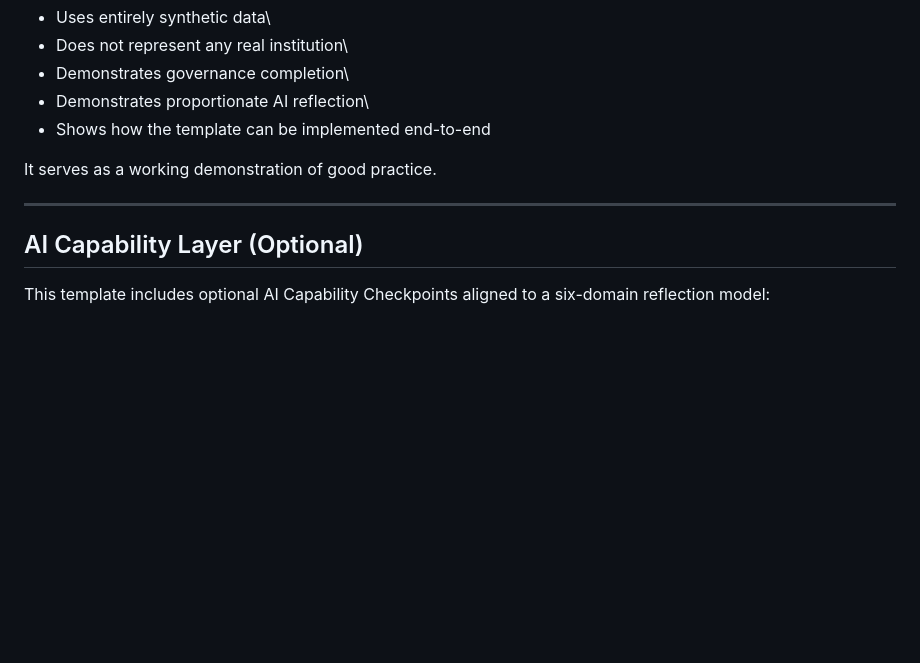
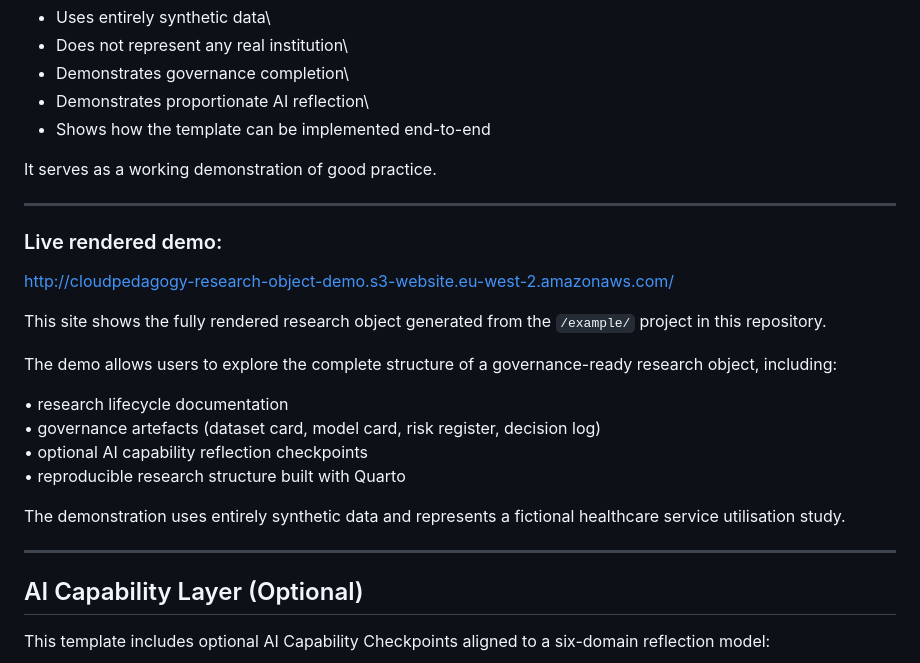
Before and after one commit to cloudpedagogy/cloudpedagogy-research-object-template, a Markdown page: README.md, the part around the change. Rendered like a GitHub page; blank space fills up the shorter version.

```diff
--- a/README.md
+++ b/README.md
@@ -100,6 +100,23 @@ It serves as a working demonstration of good practice.
 
 ------------------------------------------------------------------------
 
+### Live rendered demo:
+
+http://cloudpedagogy-research-object-demo.s3-website.eu-west-2.amazonaws.com/
+
+This site shows the fully rendered research object generated from the `/example/` project in this repository.
+
+The demo allows users to explore the complete structure of a governance-ready research object, including:
+
+• research lifecycle documentation
+• governance artefacts (dataset card, model card, risk register, decision log)
+• optional AI capability reflection checkpoints
+• reproducible research structure built with Quarto
+
+The demonstration uses entirely synthetic data and represents a fictional healthcare service utilisation study.
+
+------------------------------------------------------------------------
+
 ## AI Capability Layer (Optional)
 
 This template includes optional AI Capability Checkpoints aligned to a
```
